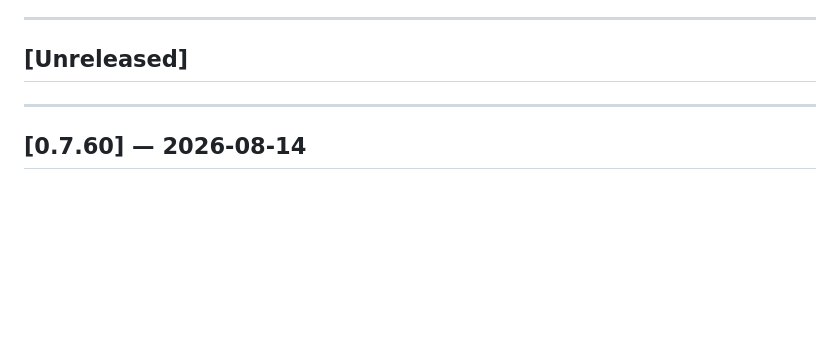
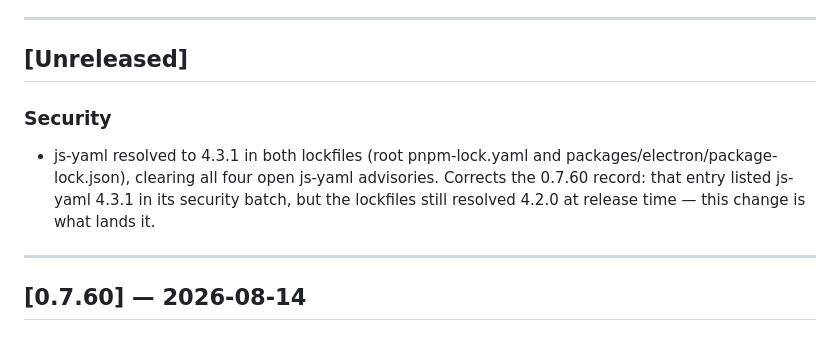
Before and after one commit to fox-in-the-box-ai/fox-in-the-box, a Markdown page: CHANGELOG.md, the part around the change. Drawn GitHub-style; blank space fills up the shorter version.

Commit message:
docs: record the js-yaml 4.3.1 landing in Unreleased
Also corrects the 0.7.60 entry's premature claim — that release's
security batch listed js-yaml 4.3.1 while both lockfiles still resolved
4.2.0.

```diff
--- a/CHANGELOG.md
+++ b/CHANGELOG.md
@@ -8,6 +8,10 @@ This project adheres to [Semantic Versioning](https://semver.org/spec/v2.0.0.htm
 ---
 
 ## [Unreleased]
+
+### Security
+
+- js-yaml resolved to 4.3.1 in both lockfiles (root pnpm-lock.yaml and packages/electron/package-lock.json), clearing all four open js-yaml advisories. Corrects the 0.7.60 record: that entry listed js-yaml 4.3.1 in its security batch, but the lockfiles still resolved 4.2.0 at release time — this change is what lands it.
 
 ---
 
```
